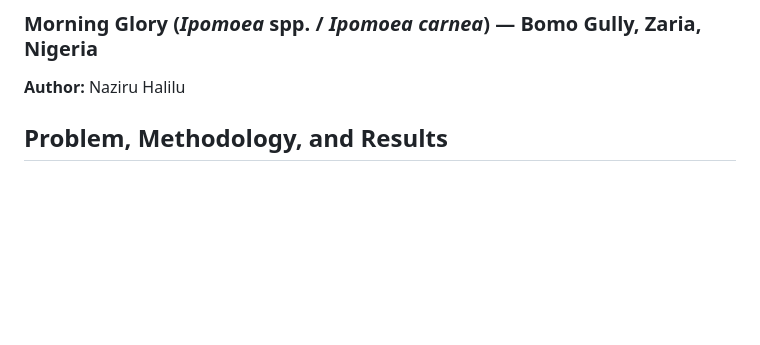
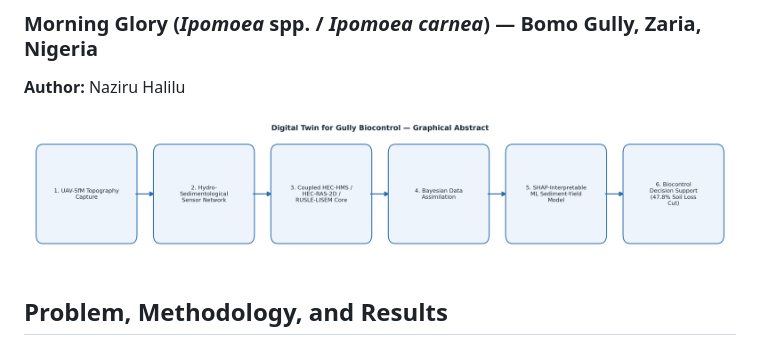
Before and after one commit to halilunaziru73-creator/Digital-Twin-for-the-Evaluation-of-Experimental-Gully-Biocontrol-Using-Morning-Glory-Ipomoea-spp, a Markdown page: README.md, the part around the change. Rendered like a GitHub page; blank space fills up the shorter version.

Commit message:
Embed graphical abstract image in README

```diff
--- a/README.md
+++ b/README.md
@@ -6,6 +6,8 @@
 
 **Author:** Naziru Halilu
 
+
+![Graphical Abstract](graphical_abstract.png)
 
 ## Problem, Methodology, and Results
 
```
